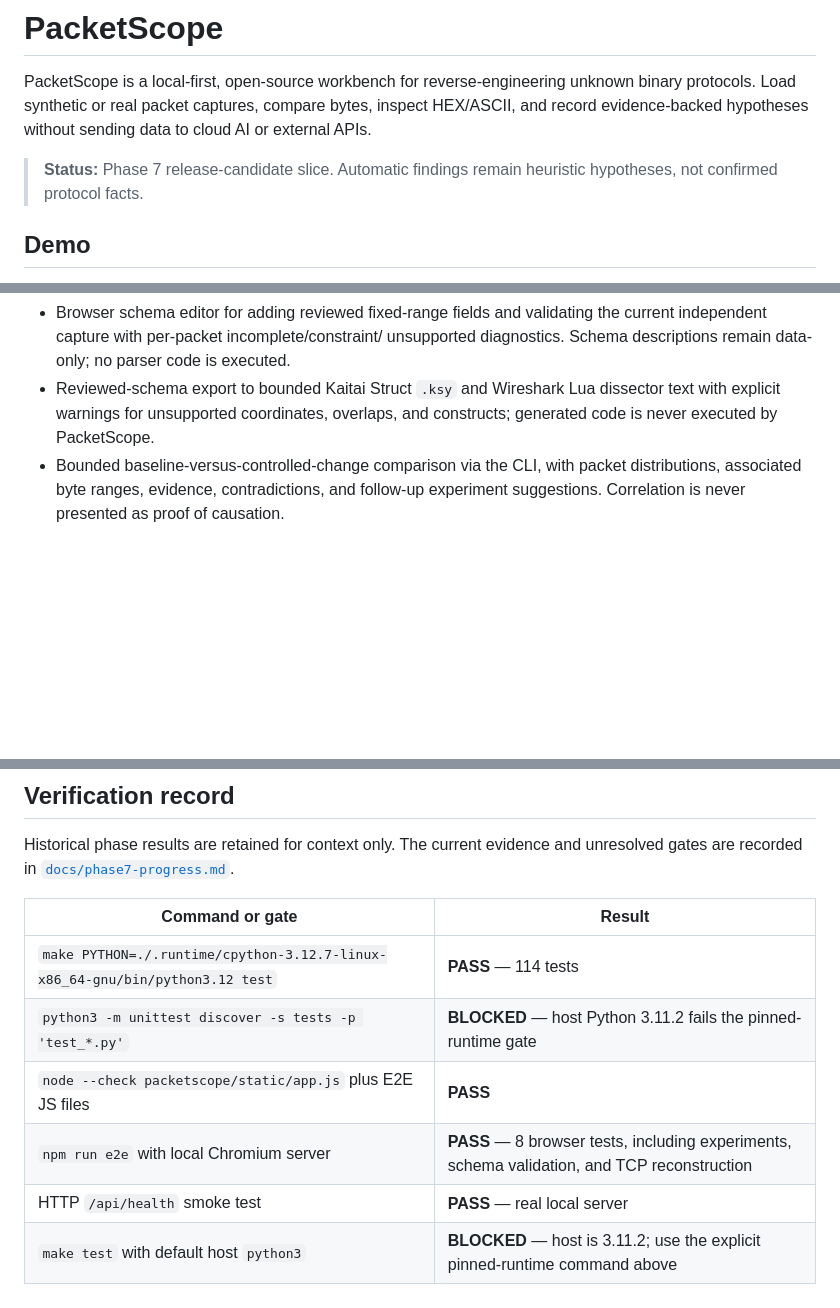
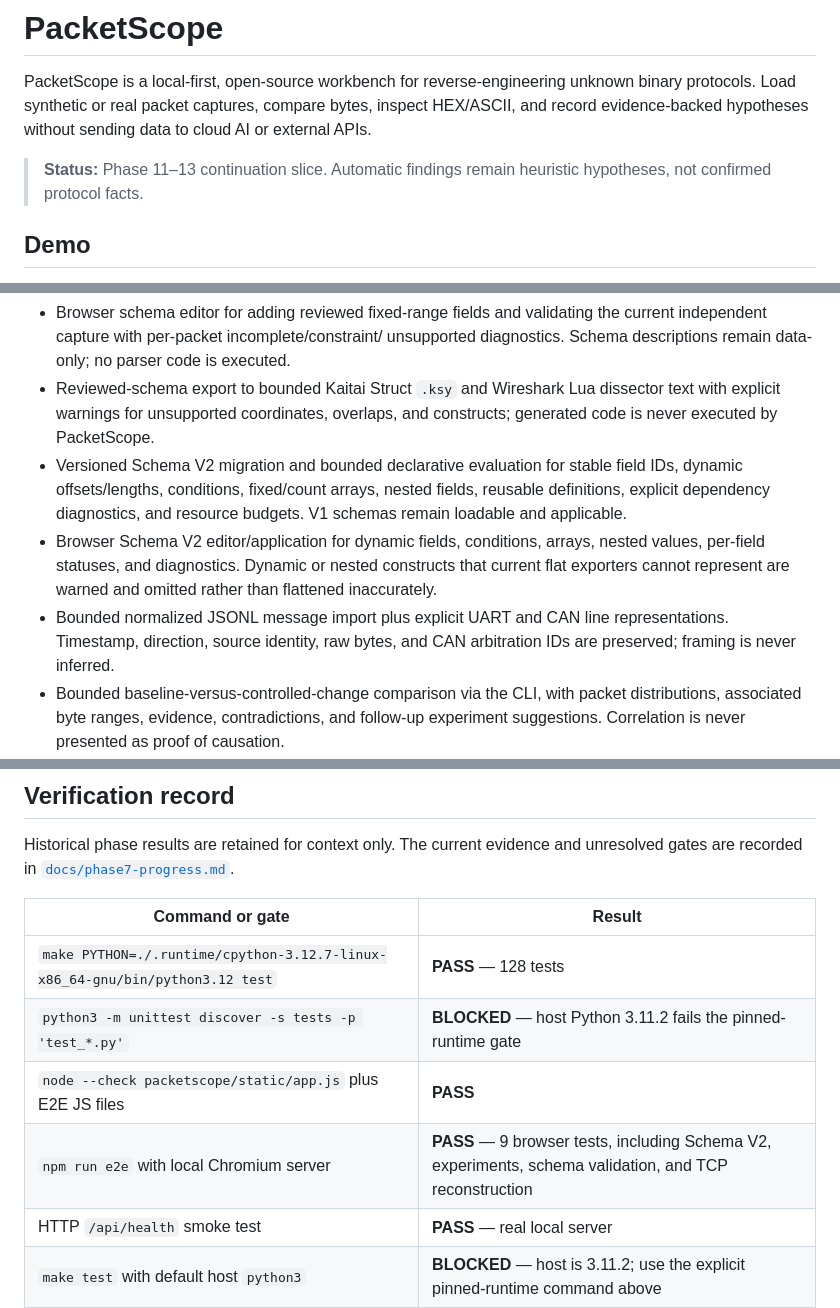
Before and after one commit to kotovasia5120/PacketScope, a Markdown page: README.md, 3 parts joined by grey strips. Rendered like a GitHub page; blank space fills up the shorter version.

Commit message:
docs: record schema v2 checkpoint

```diff
--- a/README.md
+++ b/README.md
@@ -5,7 +5,7 @@ unknown binary protocols. Load synthetic or real packet captures, compare bytes,
 inspect HEX/ASCII, and record evidence-backed hypotheses without sending data to
 cloud AI or external APIs.
 
-> **Status:** Phase 7 release-candidate slice. Automatic findings remain heuristic
+> **Status:** Phase 11–13 continuation slice. Automatic findings remain heuristic
 > hypotheses, not confirmed protocol facts.
 
 ## Demo
@@ -66,6 +66,17 @@ for private evidence.
 - Reviewed-schema export to bounded Kaitai Struct `.ksy` and Wireshark Lua
   dissector text with explicit warnings for unsupported coordinates, overlaps,
   and constructs; generated code is never executed by PacketScope.
+- Versioned Schema V2 migration and bounded declarative evaluation for stable
+  field IDs, dynamic offsets/lengths, conditions, fixed/count arrays, nested
+  fields, reusable definitions, explicit dependency diagnostics, and resource
+  budgets. V1 schemas remain loadable and applicable.
+- Browser Schema V2 editor/application for dynamic fields, conditions, arrays,
+  nested values, per-field statuses, and diagnostics. Dynamic or nested
+  constructs that current flat exporters cannot represent are warned and
+  omitted rather than flattened inaccurately.
+- Bounded normalized JSONL message import plus explicit UART and CAN line
+  representations. Timestamp, direction, source identity, raw bytes, and CAN
+  arbitration IDs are preserved; framing is never inferred.
 - Bounded baseline-versus-controlled-change comparison via the CLI, with
   packet distributions, associated byte ranges, evidence, contradictions, and
   follow-up experiment suggestions. Correlation is never presented as proof of
@@ -238,10 +249,10 @@ and unresolved gates are recorded in [`docs/phase7-progress.md`](docs/phase7-pro
 
 | Command or gate | Result |
 | --- | --- |
-| `make PYTHON=./.runtime/cpython-3.12.7-linux-x86_64-gnu/bin/python3.12 test` | **PASS** — 114 tests |
+| `make PYTHON=./.runtime/cpython-3.12.7-linux-x86_64-gnu/bin/python3.12 test` | **PASS** — 128 tests |
 | `python3 -m unittest discover -s tests -p 'test_*.py'` | **BLOCKED** — host Python 3.11.2 fails the pinned-runtime gate |
 | `node --check packetscope/static/app.js` plus E2E JS files | **PASS** |
-| `npm run e2e` with local Chromium server | **PASS** — 8 browser tests, including experiments, schema validation, and TCP reconstruction |
+| `npm run e2e` with local Chromium server | **PASS** — 9 browser tests, including Schema V2, experiments, schema validation, and TCP reconstruction |
 | HTTP `/api/health` smoke test | **PASS** — real local server |
 | `make test` with default host `python3` | **BLOCKED** — host is 3.11.2; use the explicit pinned-runtime command above |
 | Docker build/offline container | **BLOCKED** — Docker daemon is unavailable in this environment |
```
Also changed, not shown: docs/phase8-progress.md (+52 -6 lines), docs/plan.md (+32 -0 lines).
